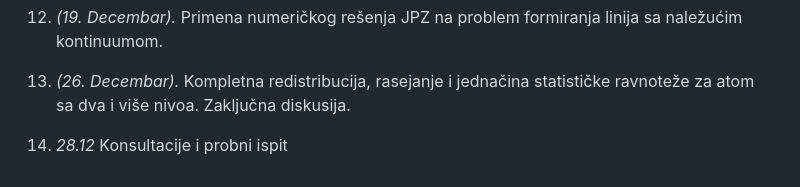
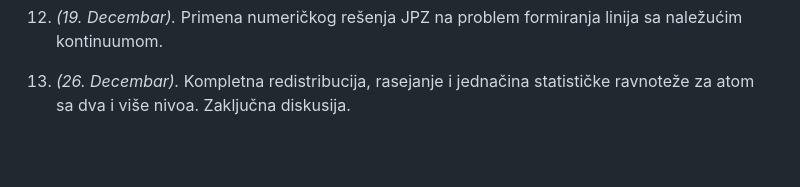
Before and after one commit to ivanzmilic/TZS_matf, a Markdown page: README.md, the part around the change printed below. Rendered like a GitHub page; blank space fills up the shorter version.

```diff
--- a/README.md
+++ b/README.md
@@ -66,5 +66,3 @@ Postoji knjiga na srpskom jeziku, "Teorijska Astrofizika", Prof. Mirjane Vukiće
 13) *(19. Decembar).* Primena numeričkog rešenja JPZ na problem formiranja linija sa naležućim kontinuumom.
 
 14)  *(26. Decembar).* Kompletna redistribucija, rasejanje i jednačina statističke ravnoteže za atom sa dva i više nivoa. Zaključna diskusija.
-
-15) *28.12* Konsultacije i probni ispit
```
Also changed, not shown: other parts of README.md (+1 -1 lines).
